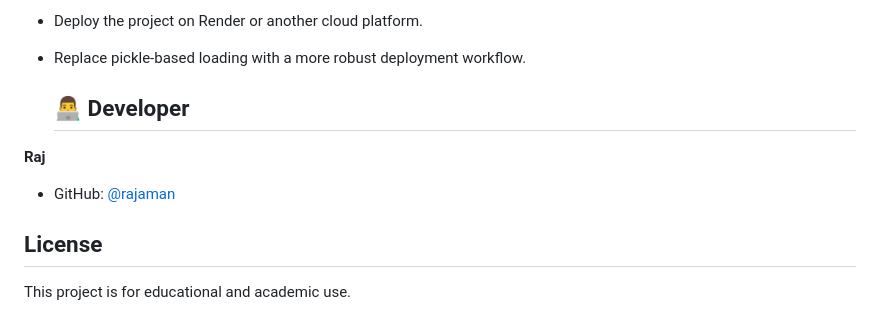
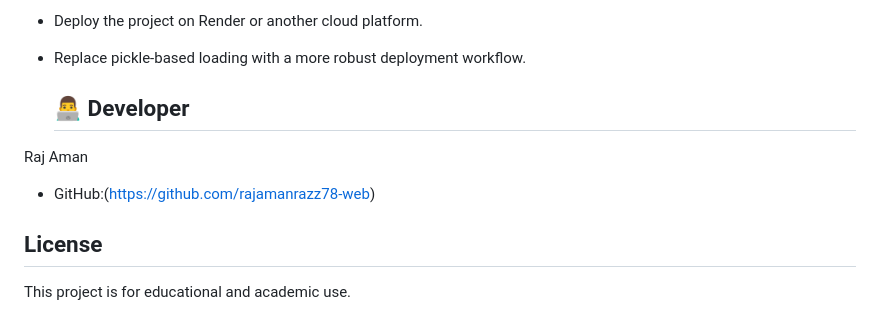
Before and after one commit to rajamanrazz78-web/Rumour-Detection-System, a Markdown page: README.md, the part around the change. Drawn GitHub-style.

Commit message:
Correct developer name and GitHub link
Updated developer name and GitHub link format.

```diff
--- a/README.md
+++ b/README.md
@@ -146,8 +146,8 @@ git push
 
   ## 👨‍💻 Developer
 
-**Raj**
-- GitHub: [@rajaman](https://github.com/rajamanrazz78-web)
+ Raj Aman
+- GitHub:(https://github.com/rajamanrazz78-web)
 
 ## License
 This project is for educational and academic use.
```
